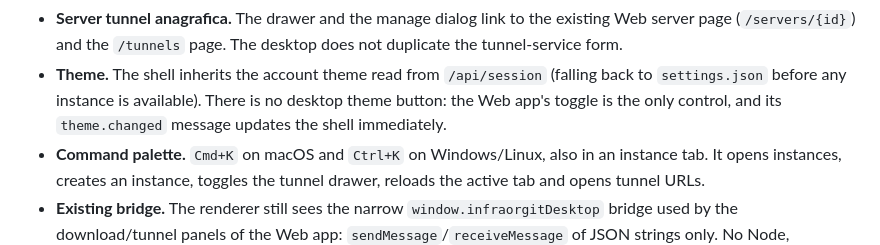
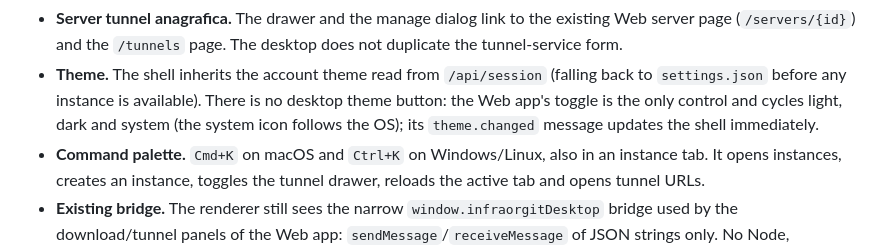
Before and after one commit to SenseiKiritof/InfraOrgITDesktop, a Markdown page: prototype-electron/README.md, the part around one of its changes. Drawn GitHub-style.

Commit message:
docs: show the system theme icon in the desktop shots

```diff
--- a/prototype-electron/README.md
+++ b/prototype-electron/README.md
@@ -47,8 +47,9 @@ The screenshots use fictitious demo instances, servers and tunnels.
   desktop does not duplicate the tunnel-service form.
 - **Theme.** The shell inherits the account theme read from `/api/session`
   (falling back to `settings.json` before any instance is available). There is
-  no desktop theme button: the Web app's toggle is the only control, and its
-  `theme.changed` message updates the shell immediately.
+  no desktop theme button: the Web app's toggle is the only control and cycles
+  light, dark and system (the system icon follows the OS); its `theme.changed`
+  message updates the shell immediately.
 - **Command palette.** `Cmd+K` on macOS and `Ctrl+K` on Windows/Linux, also in
   an instance tab. It opens instances, creates an instance, toggles the tunnel
   drawer, reloads the active tab and opens tunnel URLs.
```
Also changed, not shown: other parts of prototype-electron/README.md (+1 -1 lines), README.md (+3 -2 lines), docs/DEVELOPMENT.md (+4 -3 lines), docs/screenshots/electron-instance.png, docs/screenshots/electron-tunnels.png, docs/screenshots/electron-web-tunnels.png, 1 other file.
